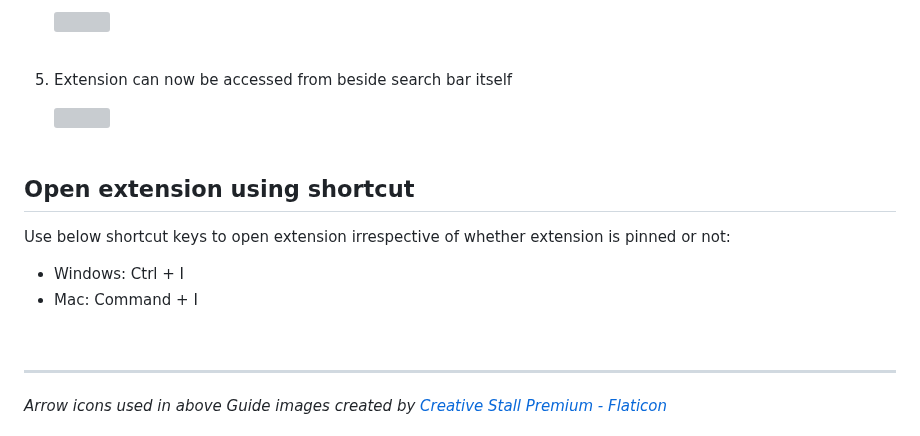
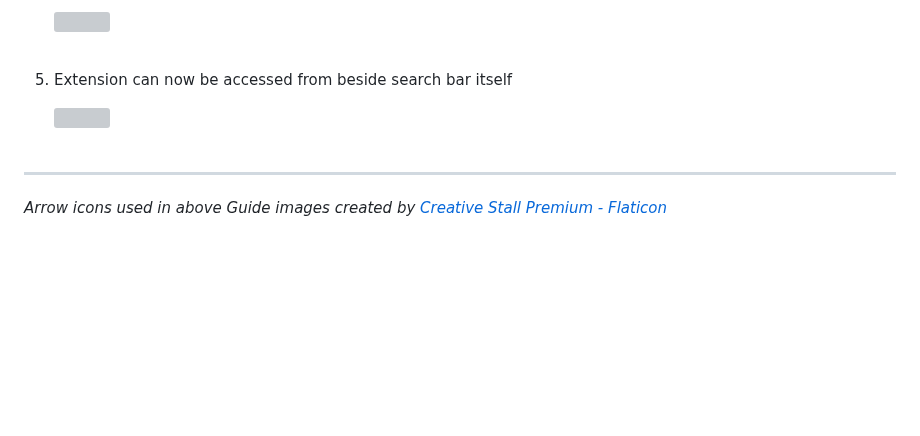
Before and after one commit to dutiyesh/off-the-record-history, a Markdown page: GUIDE.md, the part around the change. GitHub-like rendering; blank space fills up the shorter version; grey boxes are pictures that could not be loaded.

Commit message:
Update Guide (#6)

```diff
--- a/GUIDE.md
+++ b/GUIDE.md
@@ -93,13 +93,6 @@ To pin the extension beside search bar watch [its video on YouTube](https://www.
 5. Extension can now be accessed from beside search bar itself<br/>
    <div><img src="https://user-images.githubusercontent.com/12200583/207002924-45b77778-2faa-4cae-8f59-96bdfd42d3d6.jpg" alt="" width="700px" /></div><br />
 
-## Open extension using shortcut
-
-Use below shortcut keys to open extension irrespective of whether extension is pinned or not:
-- Windows: Ctrl + I
-- Mac: Command + I
-<br />
-
 ---
 
 _Arrow icons used in above Guide images created by [Creative Stall Premium - Flaticon](https://www.flaticon.com/free-icons/arrow)_
```
